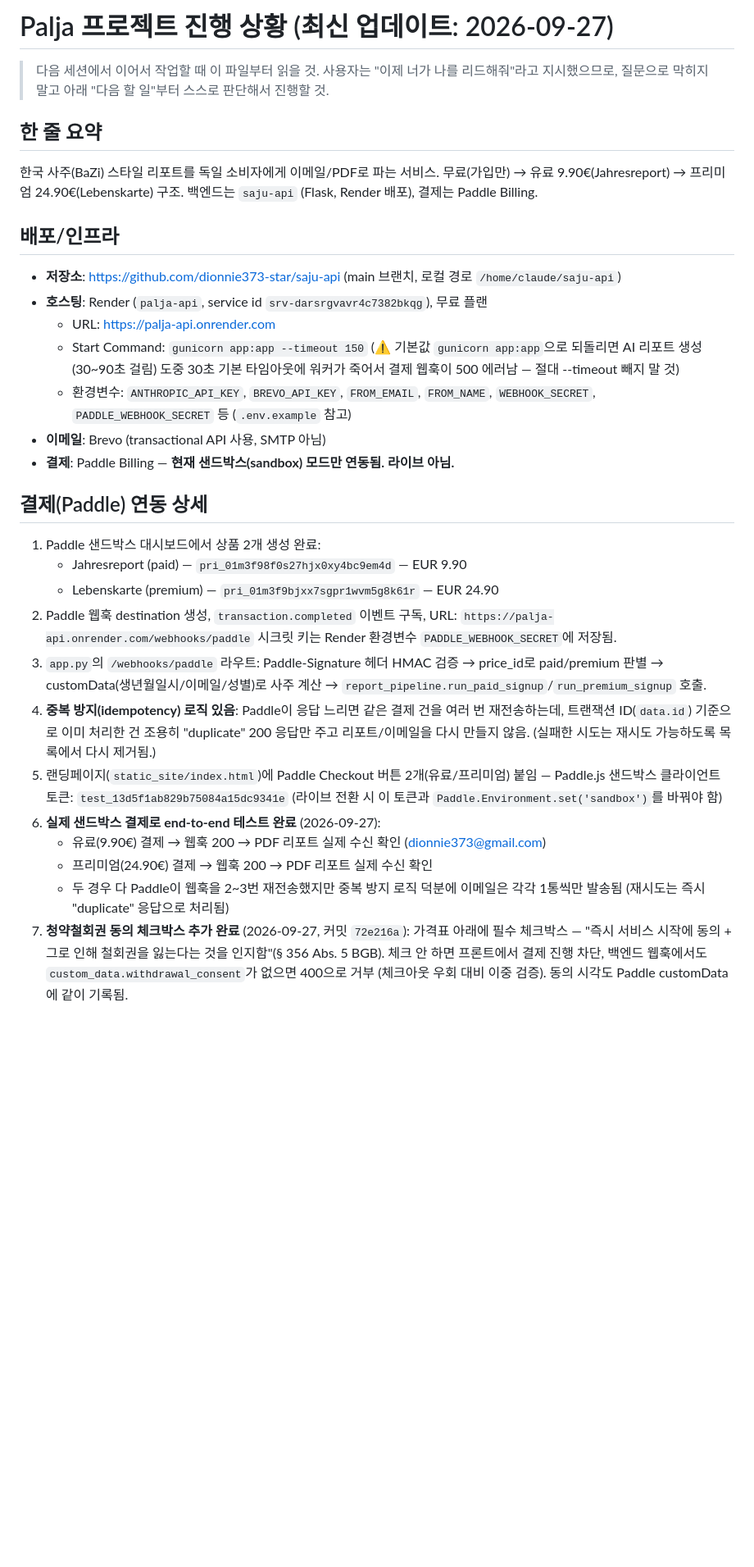
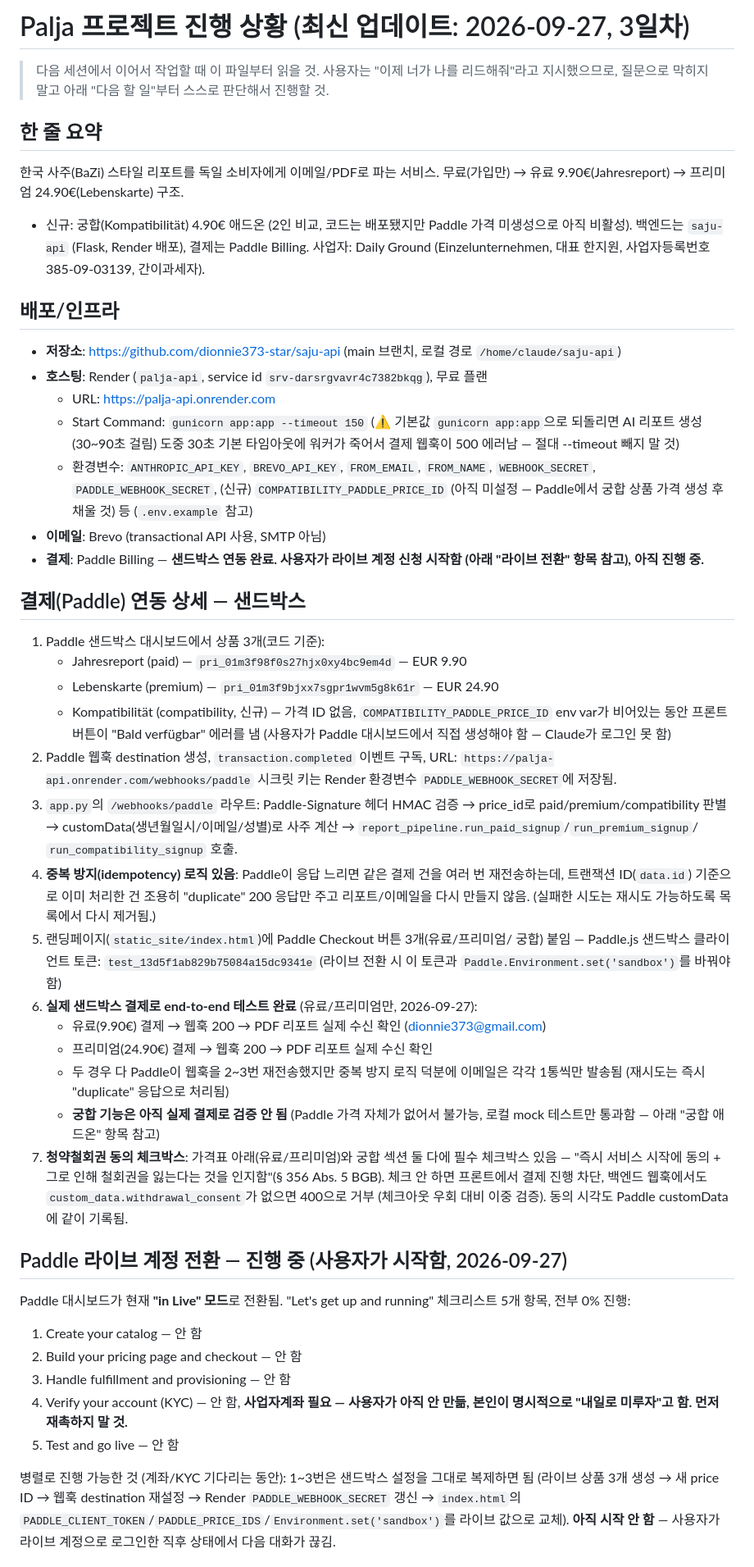
Before and after one commit to dionnie373-star/saju-api, a Markdown page: PROJECT_STATUS.md, the part around one of its changes. Shown at 82% size. GitHub-like rendering; blank space fills up the shorter version.

```diff
--- a/PROJECT_STATUS.md
+++ b/PROJECT_STATUS.md
@@ -1,4 +1,4 @@
-# Palja 프로젝트 진행 상황 (최신 업데이트: 2026-09-27)
+# Palja 프로젝트 진행 상황 (최신 업데이트: 2026-09-27, 3일차)
 
 > 다음 세션에서 이어서 작업할 때 이 파일부터 읽을 것. 사용자는 "이제 너가 나를
 > 리드해줘"라고 지시했으므로, 질문으로 막히지 말고 아래 "다음 할 일"부터 스스로
@@ -8,7 +8,11 @@
 
 한국 사주(BaZi) 스타일 리포트를 독일 소비자에게 이메일/PDF로 파는 서비스.
 무료(가입만) → 유료 9.90€(Jahresreport) → 프리미엄 24.90€(Lebenskarte) 구조.
++ 신규: 궁합(Kompatibilität) 4.90€ 애드온 (2인 비교, 코드는 배포됐지만 Paddle
+가격 미생성으로 아직 비활성).
 백엔드는 `saju-api` (Flask, Render 배포), 결제는 Paddle Billing.
+사업자: Daily Ground (Einzelunternehmen, 대표 한지원, 사업자등록번호
+385-09-03139, 간이과세자).
 
 ## 배포/인프라
 
@@ -19,35 +23,63 @@
     되돌리면 AI 리포트 생성(30~90초 걸림) 도중 30초 기본 타임아웃에 워커가
     죽어서 결제 웹훅이 500 에러남 — 절대 --timeout 빼지 말 것)
   - 환경변수: `ANTHROPIC_API_KEY`, `BREVO_API_KEY`, `FROM_EMAIL`, `FROM_NAME`,
-    `WEBHOOK_SECRET`, `PADDLE_WEBHOOK_SECRET` 등 (`.env.example` 참고)
+    `WEBHOOK_SECRET`, `PADDLE_WEBHOOK_SECRET`, (신규) `COMPATIBILITY_PADDLE_PRICE_ID`
+    (아직 미설정 — Paddle에서 궁합 상품 가격 생성 후 채울 것) 등 (`.env.example` 참고)
 - **이메일**: Brevo (transactional API 사용, SMTP 아님)
-- **결제**: Paddle Billing — **현재 샌드박스(sandbox) 모드만 연동됨. 라이브 아님.**
+- **결제**: Paddle Billing — **샌드박스 연동 완료. 사용자가 라이브 계정 신청
+  시작함 (아래 "라이브 전환" 항목 참고), 아직 진행 중.**
 
-## 결제(Paddle) 연동 상세
+## 결제(Paddle) 연동 상세 — 샌드박스
 
-1. Paddle 샌드박스 대시보드에서 상품 2개 생성 완료:
+1. Paddle 샌드박스 대시보드에서 상품 3개(코드 기준):
    - Jahresreport (paid) — `pri_01m3f98f0s27hjx0xy4bc9em4d` — EUR 9.90
    - Lebenskarte (premium) — `pri_01m3f9bjxx7sgpr1wvm5g8k61r` — EUR 24.90
+   - Kompatibilität (compatibility, 신규) — 가격 ID 없음, `COMPATIBILITY_PADDLE_PRICE_ID`
+     env var가 비어있는 동안 프론트 버튼이 "Bald verfügbar" 에러를 냄
+     (사용자가 Paddle 대시보드에서 직접 생성해야 함 — Claude가 로그인 못 함)
 2. Paddle 웹훅 destination 생성, `transaction.completed` 이벤트 구독,
    URL: `https://palja-api.onrender.com/webhooks/paddle`
    시크릿 키는 Render 환경변수 `PADDLE_WEBHOOK_SECRET`에 저장됨.
 3. `app.py`의 `/webhooks/paddle` 라우트: Paddle-Signature 헤더 HMAC 검증 →
-   price_id로 paid/premium 판별 → customData(생년월일시/이메일/성별)로 사주 계산 →
-   `report_pipeline.run_paid_signup`/`run_premium_signup` 호출.
+   price_id로 paid/premium/compatibility 판별 → customData(생년월일시/이메일/성별)로
+   사주 계산 → `report_pipeline.run_paid_signup`/`run_premium_signup`/
+   `run_compatibility_signup` 호출.
 4. **중복 방지(idempotency) 로직 있음**: Paddle이 응답 느리면 같은 결제 건을
    여러 번 재전송하는데, 트랜잭션 ID(`data.id`) 기준으로 이미 처리한 건 조용히
    "duplicate" 200 응답만 주고 리포트/이메일을 다시 만들지 않음. (실패한 시도는
    재시도 가능하도록 목록에서 다시 제거됨.)
-5. 랜딩페이지(`static_site/index.html`)에 Paddle Checkout 버튼 2개(유료/프리미엄)
-   붙임 — Paddle.js 샌드박스 클라이언트 토큰: `test_13d5f1ab829b75084a15dc9341e`
+5. 랜딩페이지(`static_site/index.html`)에 Paddle Checkout 버튼 3개(유료/프리미엄/
+   궁합) 붙임 — Paddle.js 샌드박스 클라이언트 토큰: `test_13d5f1ab829b75084a15dc9341e`
    (라이브 전환 시 이 토큰과 `Paddle.Environment.set('sandbox')`를 바꿔야 함)
-6. **실제 샌드박스 결제로 end-to-end 테스트 완료** (2026-09-27):
+6. **실제 샌드박스 결제로 end-to-end 테스트 완료** (유료/프리미엄만, 2026-09-27):
    - 유료(9.90€) 결제 → 웹훅 200 → PDF 리포트 실제 수신 확인 (dionnie373@gmail.com)
    - 프리미엄(24.90€) 결제 → 웹훅 200 → PDF 리포트 실제 수신 확인
    - 두 경우 다 Paddle이 웹훅을 2~3번 재전송했지만 중복 방지 로직 덕분에
      이메일은 각각 1통씩만 발송됨 (재시도는 즉시 "duplicate" 응답으로 처리됨)
-7. **청약철회권 동의 체크박스 추가 완료** (2026-09-27, 커밋 `72e216a`): 가격표
-   아래에 필수 체크박스 — "즉시 서비스 시작에 동의 + 그로 인해 철회권을 잃는다는
+   - **궁합 기능은 아직 실제 결제로 검증 안 됨** (Paddle 가격 자체가 없어서 불가능,
+     로컬 mock 테스트만 통과함 — 아래 "궁합 애드온" 항목 참고)
+7. **청약철회권 동의 체크박스**: 가격표 아래(유료/프리미엄)와 궁합 섹션 둘 다에
+   필수 체크박스 있음 — "즉시 서비스 시작에 동의 + 그로 인해 철회권을 잃는다는
    것을 인지함"(§ 356 Abs. 5 BGB). 체크 안 하면 프론트에서 결제 진행 차단,
    백엔드 웹훅에서도 `custom_data.withdrawal_consent`가 없으면 400으로 거부
    (체크아웃 우회 대비 이중 검증). 동의 시각도 Paddle customData에 같이 기록됨.
+
+## Paddle 라이브 계정 전환 — 진행 중 (사용자가 시작함, 2026-09-27)
+
+Paddle 대시보드가 현재 **"in Live" 모드**로 전환됨. "Let's get up and running"
+체크리스트 5개 항목, 전부 0% 진행:
+
+1. Create your catalog — 안 함
+2. Build your pricing page and checkout — 안 함
+3. Handle fulfillment and provisioning — 안 함
+4. Verify your account (KYC) — 안 함, **사업자계좌 필요 — 사용자가 아직 안 만듦,
+   본인이 명시적으로 "내일로 미루자"고 함. 먼저 재촉하지 말 것.**
+5. Test and go live — 안 함
+
+병렬로 진행 가능한 것 (계좌/KYC 기다리는 동안): 1~3번은 샌드박스 설정을
+그대로 복제하면 됨 (라이브 상품 3개 생성 → 새 price ID → 웹훅 destination
+재설정 → Render `PADDLE_WEBHOOK_SECRET` 갱신 → `index.html`의
+`PADDLE_CLIENT_TOKEN`/`PADDLE_PRICE_IDS`/`Environment.set('sandbox')`를
+라이브 값으로 교체). **아직 시작 안 함** — 사용자가 라이브 계정으로 로그인한
+직후 상태에서 다음 대화가 끊김.
+
```
Also changed, not shown: other parts of PROJECT_STATUS.md (+68 -32 lines).
